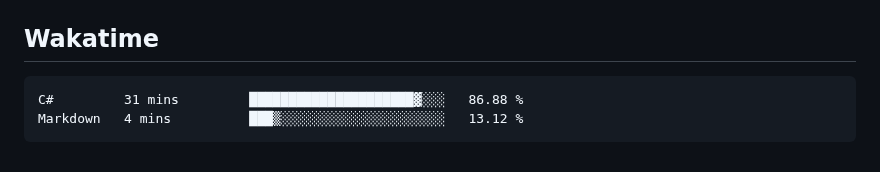
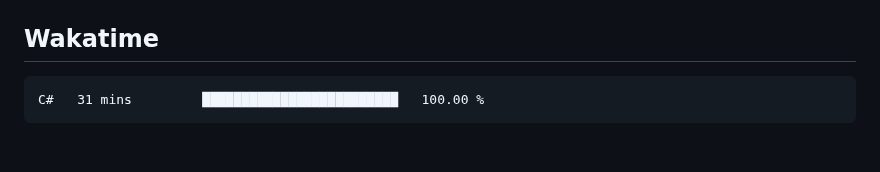
Before and after one commit to hoshewasheetape1018/WD-Finals, a Markdown page: readme.md, the part around the change. Rendered like a GitHub page.

Commit message:
Updated waka-readme graph with new metrics

````diff
--- a/readme.md
+++ b/readme.md
@@ -134,8 +134,7 @@ WD-ProjectName
 <!--START_SECTION:waka-->
 
 ```txt
-C#         31 mins         █████████████████████▓░░░   86.88 %
-Markdown   4 mins          ███▒░░░░░░░░░░░░░░░░░░░░░   13.12 %
+C#   31 mins         █████████████████████████   100.00 %
 ```
 
 <!--END_SECTION:waka-->
````
